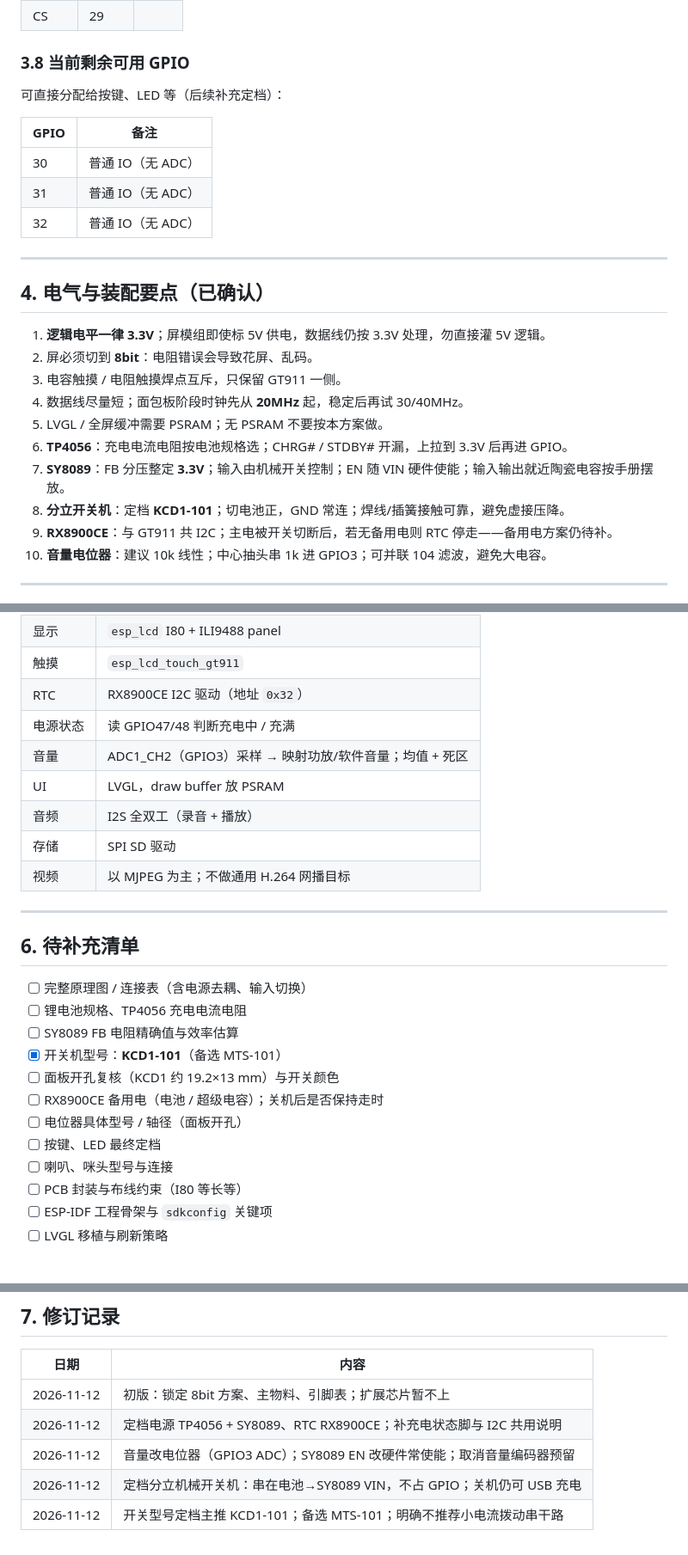
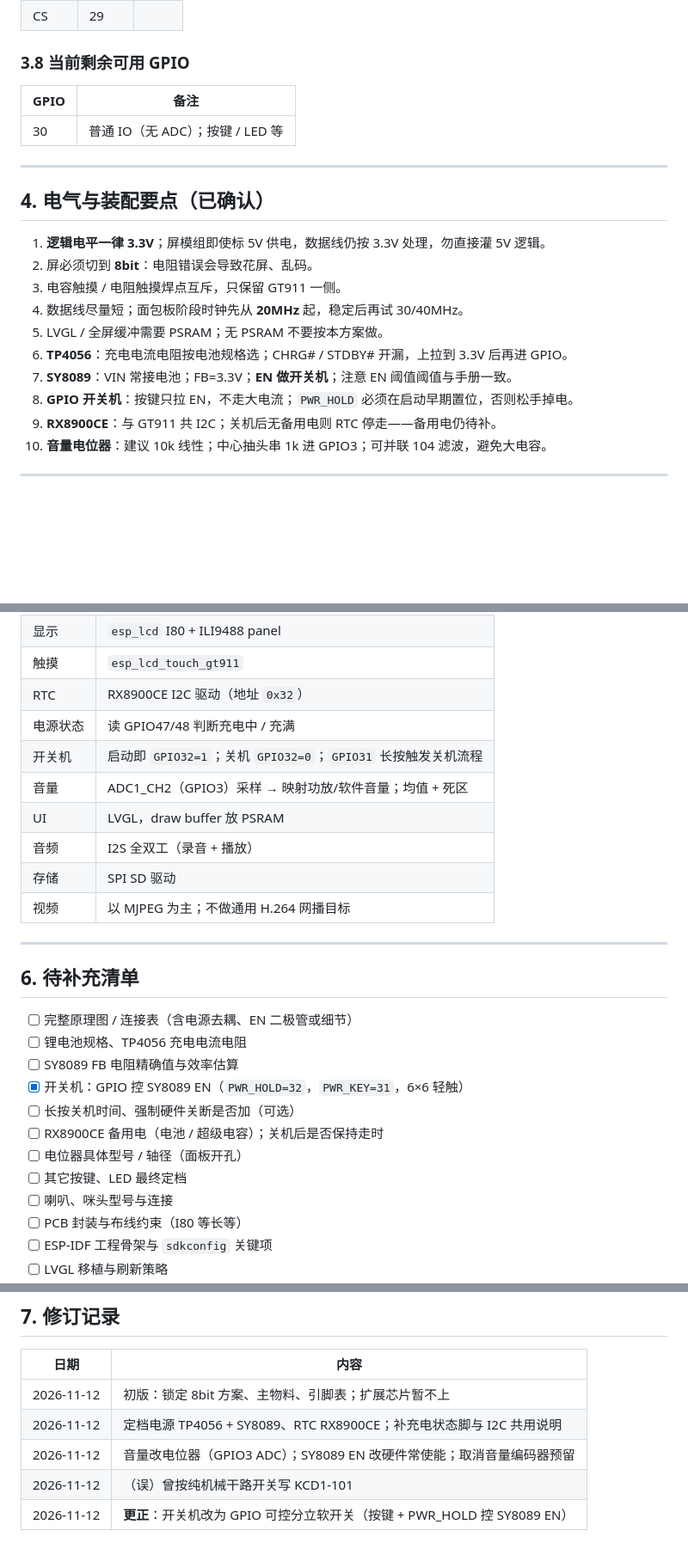
Before and after one commit to kuguayashi1-cpu/kuguayashi1-cpu, a Markdown page: docs/ESP32-S3-ILI9488-8bit硬件定档.md, 3 parts joined by grey strips. Shown at 86% size. GitHub-like rendering; blank space fills up the shorter version.

```diff
--- a/docs/ESP32-S3-ILI9488-8bit硬件定档.md
+++ b/docs/ESP32-S3-ILI9488-8bit硬件定档.md
@@ -214,13 +216,9 @@ GPIO3 --- 中心抽头 ----(串 1k)----+---- ADC
 
 ### 3.8 当前剩余可用 GPIO
 
-可直接分配给按键、LED 等（后续补充定档）：
-
 | GPIO | 备注 |
 |------|------|
-| 30 | 普通 IO（无 ADC） |
-| 31 | 普通 IO（无 ADC） |
-| 32 | 普通 IO（无 ADC） |
+| 30 | 普通 IO（无 ADC）；按键 / LED 等 |
 
 ---
 
@@ -232,9 +230,9 @@ GPIO3 --- 中心抽头 ----(串 1k)----+---- ADC
 4. 数据线尽量短；面包板阶段时钟先从 **20MHz** 起，稳定后再试 30/40MHz。
 5. LVGL / 全屏缓冲需要 PSRAM；无 PSRAM 不要按本方案做。
 6. **TP4056**：充电电流电阻按电池规格选；CHRG# / STDBY# 开漏，上拉到 3.3V 后再进 GPIO。
-7. **SY8089**：FB 分压整定 **3.3V**；输入由机械开关控制；EN 随 VIN 硬件使能；输入输出就近陶瓷电容按手册摆放。
-8. **分立开关机**：定档 **KCD1-101**；切电池正，GND 常连；焊线/插簧接触可靠，避免虚接压降。
-9. **RX8900CE**：与 GT911 共 I2C；主电被开关切断后，若无备用电则 RTC 停走——备用电方案仍待补。
+7. **SY8089**：VIN 常接电池；FB=3.3V；**EN 做开关机**；注意 EN 阈值阈值与手册一致。
+8. **GPIO 开关机**：按键只拉 EN，不走大电流；`PWR_HOLD` 必须在启动早期置位，否则松手掉电。
+9. **RX8900CE**：与 GT911 共 I2C；关机后无备用电则 RTC 停走——备用电仍待补。
 10. **音量电位器**：建议 10k 线性；中心抽头串 1k 进 GPIO3；可并联 104 滤波，避免大电容。
 
 ---
@@ -248,6 +246,7 @@ GPIO3 --- 中心抽头 ----(串 1k)----+---- ADC
 | 触摸 | `esp_lcd_touch_gt911` |
 | RTC | RX8900CE I2C 驱动（地址 `0x32`） |
 | 电源状态 | 读 GPIO47/48 判断充电中 / 充满 |
+| 开关机 | 启动即 `GPIO32=1`；关机 `GPIO32=0`；`GPIO31` 长按触发关机流程 |
 | 音量 | ADC1_CH2（GPIO3）采样 → 映射功放/软件音量；均值 + 死区 |
 | UI | LVGL，draw buffer 放 PSRAM |
 | 音频 | I2S 全双工（录音 + 播放） |
@@ -258,14 +257,14 @@ GPIO3 --- 中心抽头 ----(串 1k)----+---- ADC
 
 ## 6. 待补充清单
 
-- [ ] 完整原理图 / 连接表（含电源去耦、输入切换）
+- [ ] 完整原理图 / 连接表（含电源去耦、EN 二极管或细节）
 - [ ] 锂电池规格、TP4056 充电电流电阻
 - [ ] SY8089 FB 电阻精确值与效率估算
-- [x] 开关机型号：**KCD1-101**（备选 MTS-101）
-- [ ] 面板开孔复核（KCD1 约 19.2×13 mm）与开关颜色
+- [x] 开关机：GPIO 控 SY8089 EN（`PWR_HOLD=32`，`PWR_KEY=31`，6×6 轻触）
+- [ ] 长按关机时间、强制硬件关断是否加（可选）
 - [ ] RX8900CE 备用电（电池 / 超级电容）；关机后是否保持走时
 - [ ] 电位器具体型号 / 轴径（面板开孔）
-- [ ] 按键、LED 最终定档
+- [ ] 其它按键、LED 最终定档
 - [ ] 喇叭、咪头型号与连接
 - [ ] PCB 封装与布线约束（I80 等长等）
 - [ ] ESP-IDF 工程骨架与 `sdkconfig` 关键项
@@ -281,5 +280,5 @@ GPIO3 --- 中心抽头 ----(串 1k)----+---- ADC
 | 2026-11-12 | 初版：锁定 8bit 方案、主物料、引脚表；扩展芯片暂不上 |
 | 2026-11-12 | 定档电源 TP4056 + SY8089、RTC RX8900CE；补充电状态脚与 I2C 共用说明 |
 | 2026-11-12 | 音量改电位器（GPIO3 ADC）；SY8089 EN 改硬件常使能；取消音量编码器预留 |
-| 2026-11-12 | 定档分立机械开关机：串在电池→SY8089 VIN，不占 GPIO；关机仍可 USB 充电 |
-| 2026-11-12 | 开关型号定档主推 KCD1-101；备选 MTS-101；明确不推荐小电流拨动串干路 |
+| 2026-11-12 | （误）曾按纯机械干路开关写 KCD1-101 |
+| 2026-11-12 | **更正**：开关机改为 GPIO 可控分立软开关（按键 + PWR_HOLD 控 SY8089 EN） |
```
Also changed, not shown: other parts of docs/ESP32-S3-ILI9488-8bit硬件定档.md (+36 -34 lines).
